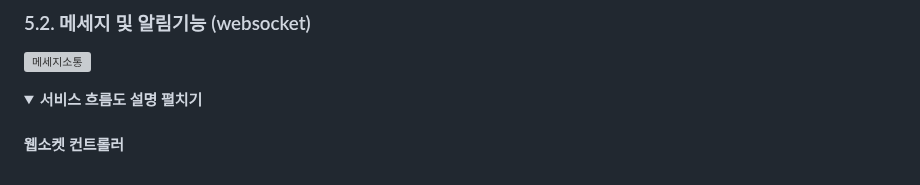
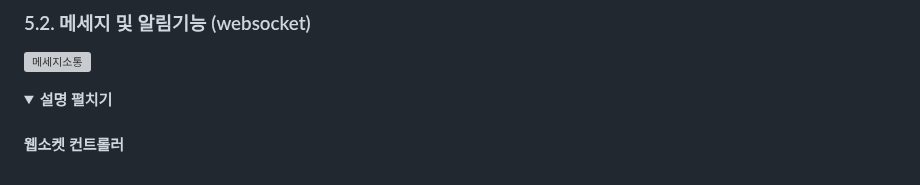
Before and after one commit to 2023-SMHRD-KDT-IOT-4/Bello, a Markdown page: README.md, the part around one of its changes. Drawn GitHub-style; folded sections open; grey boxes are pictures that could not be loaded.

```diff
--- a/README.md
+++ b/README.md
@@ -105,7 +105,7 @@ https://github.com/2023-SMHRD-KDT-IOT-4/Bello/blob/e1da0f188c11406dee765539d6427
 ### 5.2. 메세지 및 알림기능 (websocket)
 ![메세지소통](https://github.com/2023-SMHRD-KDT-IOT-4/Bello/assets/152847551/0b865a77-7dea-4a72-8e8f-7dd59abc5b05)
 <details>
-  <summary><b>서비스 흐름도 설명 펼치기</b></summary>
+  <summary><b>설명 펼치기</b></summary>
     <div markdown="1">
 
 #### 웹소켓 컨트롤러 <br><br>
```
Also changed, not shown: other parts of README.md (+2 -1 lines).
